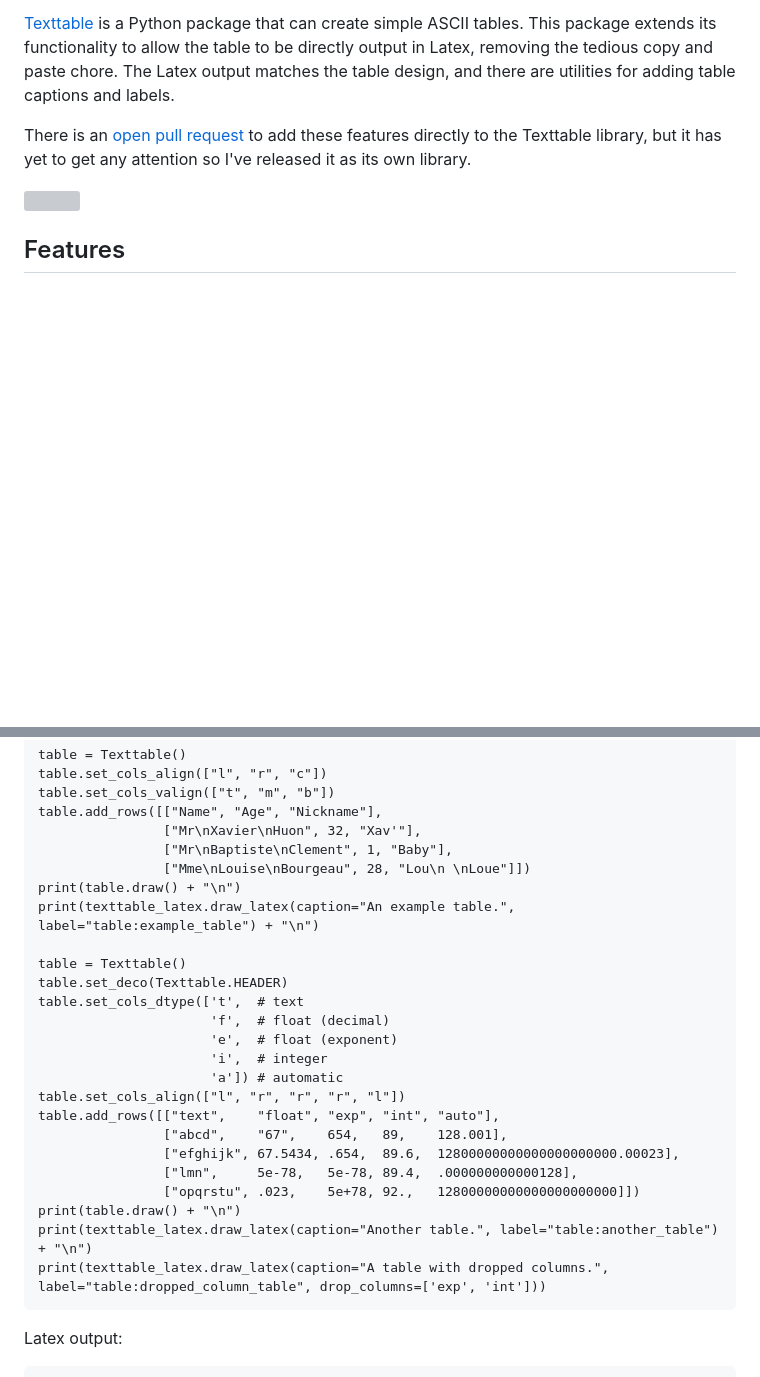
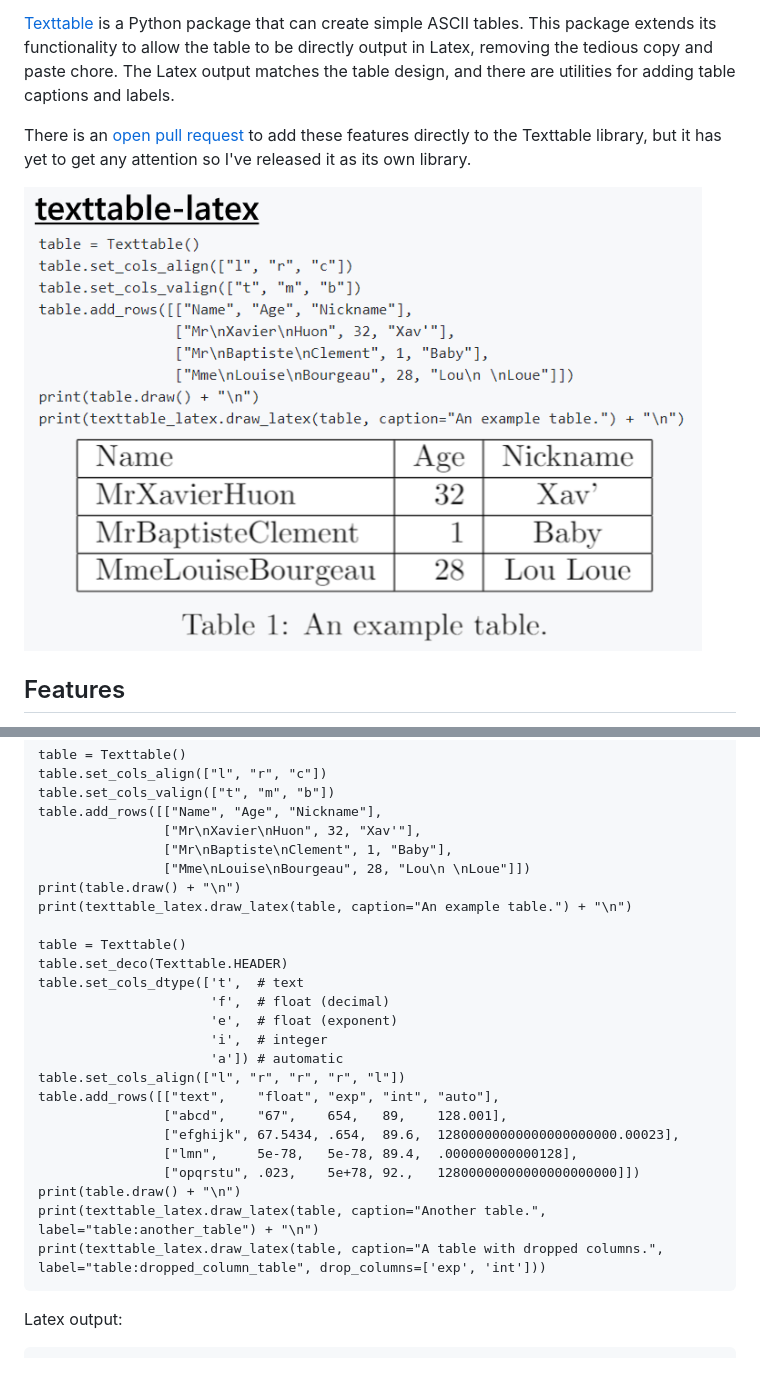
Before and after one commit to JAEarly/latextable, a Markdown page: README.md, 2 parts joined by grey strips. GitHub-like rendering; pictures changed too: docs/cover_cropped.png (added); blank space fills up the shorter version; grey boxes are pictures that could not be loaded.

Commit message:
Added cover.

````diff
--- a/README.md
+++ b/README.md
@@ -5,7 +5,7 @@
 
 There is an [open pull request](https://github.com/foutaise/texttable/pull/68) to add these features directly to the Texttable library, but it has yet to get any attention so I've released it as its own library.
 
-![](docs/cover.png)
+![](docs/cover_cropped.png)
 
 ## Features
 - Draw a table object in a Latex format.
@@ -47,7 +47,7 @@ table.add_rows([["Name", "Age", "Nickname"],
                 ["Mr\nBaptiste\nClement", 1, "Baby"],
                 ["Mme\nLouise\nBourgeau", 28, "Lou\n \nLoue"]])
 print(table.draw() + "\n")
-print(texttable_latex.draw_latex(caption="An example table.", label="table:example_table") + "\n")
+print(texttable_latex.draw_latex(table, caption="An example table.") + "\n")
 
 table = Texttable()
 table.set_deco(Texttable.HEADER)
@@ -63,8 +63,8 @@ table.add_rows([["text",    "float", "exp", "int", "auto"],
                 ["lmn",     5e-78,   5e-78, 89.4,  .000000000000128],
                 ["opqrstu", .023,    5e+78, 92.,   12800000000000000000000]])
 print(table.draw() + "\n")
-print(texttable_latex.draw_latex(caption="Another table.", label="table:another_table") + "\n")
-print(texttable_latex.draw_latex(caption="A table with dropped columns.", label="table:dropped_column_table", drop_columns=['exp', 'int']))
+print(texttable_latex.draw_latex(table, caption="Another table.", label="table:another_table") + "\n")
+print(texttable_latex.draw_latex(table, caption="A table with dropped columns.", label="table:dropped_column_table", drop_columns=['exp', 'int']))
 ```
 
 Latex output:
````
Also changed, not shown: other parts of README.md (+1 -1 lines), docs/cover.png (added).
